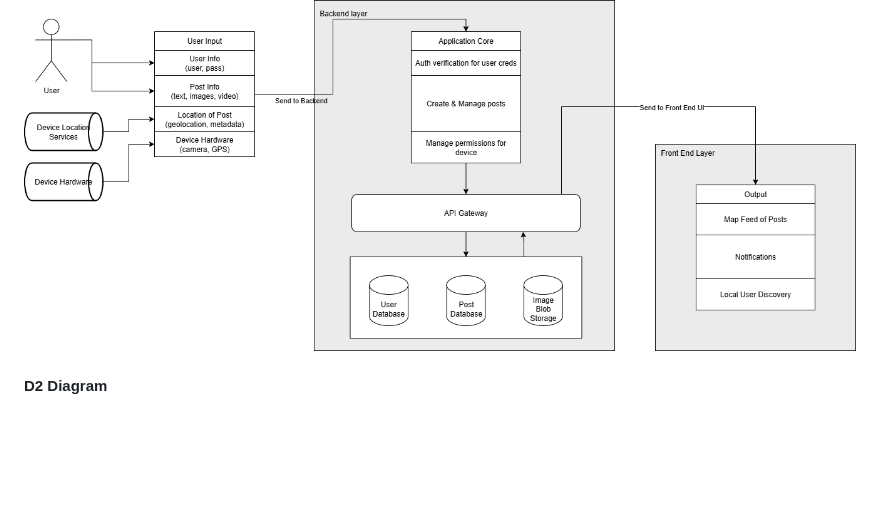
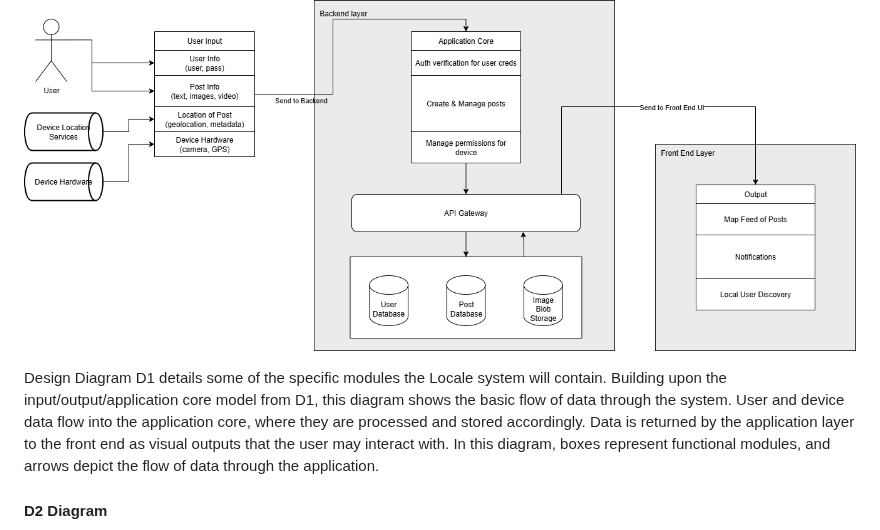
Before and after one commit to adnval/SeniorDesign, a Markdown page: README.md, the part around one of its changes. GitHub-like rendering; blank space fills up the shorter version.

```diff
--- a/README.md
+++ b/README.md
@@ -64,6 +68,13 @@ Locale is a social media application designed to bring real-world interactivity
 #### D1 Diagram
 
 ![D1 Diagram](docs/CS5001/Assignment04_UserStories_And_DesignDiagrams/Locale_D1Diagram.png)
+
+Design Diagram D1 details some of the specific modules the Locale system will contain.
+Building upon the input/output/application core model from D1, this diagram shows the
+basic flow of data through the system. User and device data flow into the application core,
+where they are processed and stored accordingly. Data is returned by the application layer
+to the front end as visual outputs that the user may interact with. In this diagram, boxes
+represent functional modules, and arrows depict the flow of data through the application.
 
 #### D2 Diagram
 
```
Also changed, not shown: other parts of README.md (+40 -4 lines).
